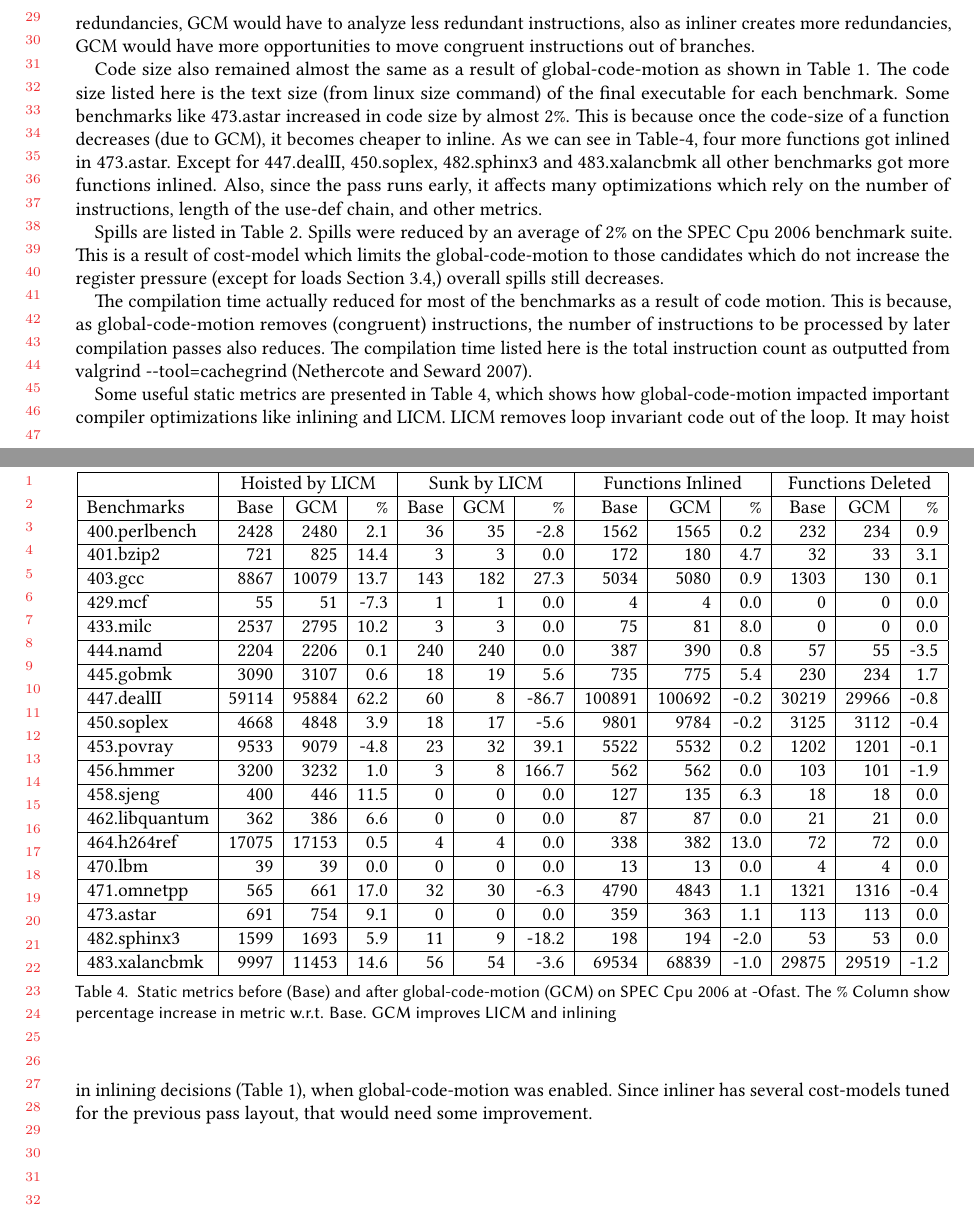
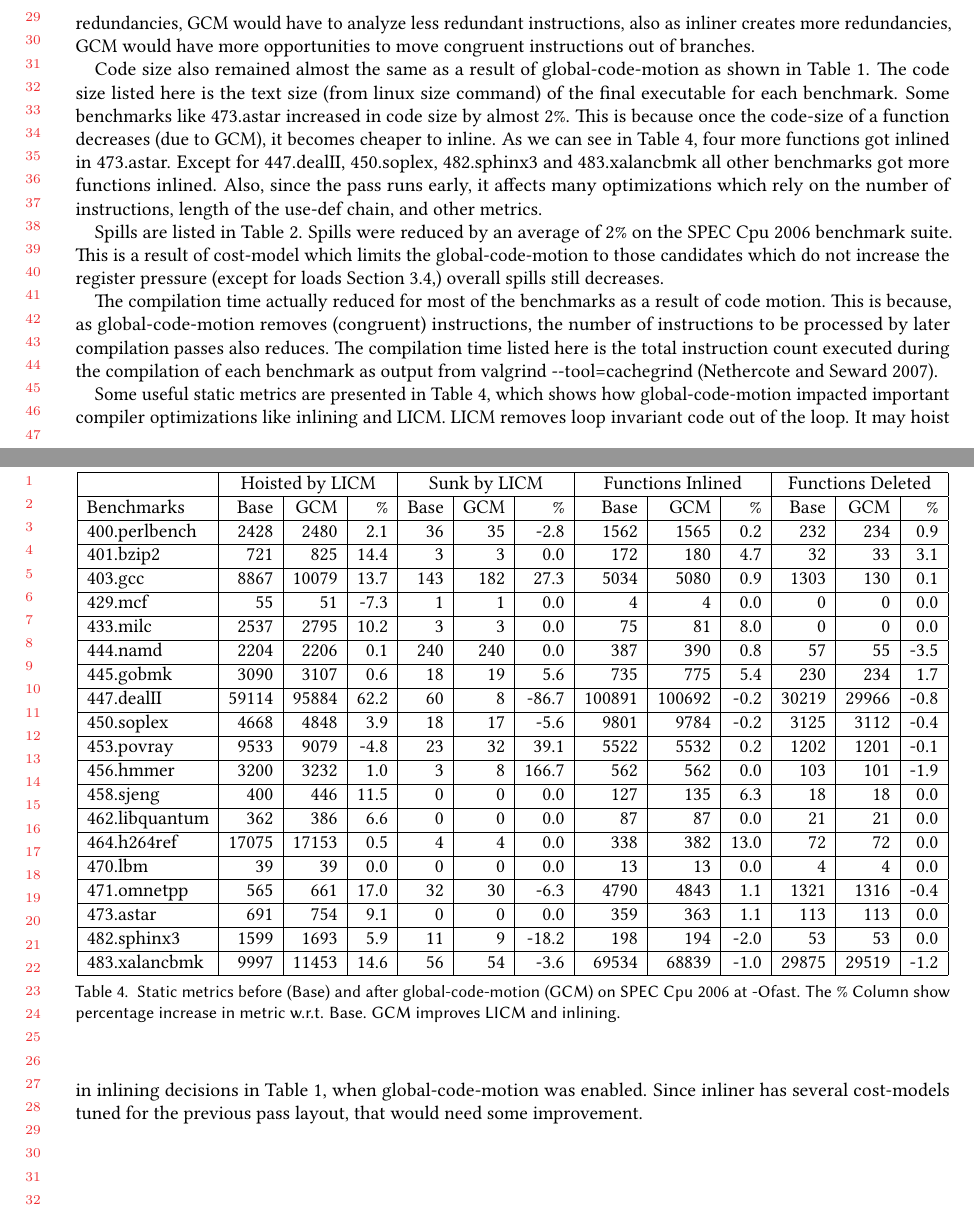
Before and after one commit to reSHARMA/gvn-hoist, a LaTeX paper (paper.tex): two parts of pages 14 and 17 of 19, joined at a grey line, cut so that both start at the same text. Compiled offline with pdfLaTeX.

Commit message:
more fixes

```diff
--- a/paper.tex
+++ b/paper.tex
@@ -1046,7 +1046,7 @@ Table~\ref{tab:code-size}.  The code size listed here is the text size (from
 linux size command) of the final executable for each benchmark.  Some benchmarks
 like 473.astar increased in code size by almost 2\%. This is because once the
 code-size of a function decreases (due to \GCM{}), it becomes cheaper to
-inline. As we can see in Table-\ref{tab:stats}, four more functions got inlined
+inline. As we can see in Table~\ref{tab:stats}, four more functions got inlined
 in 473.astar. Except for 447.dealII, 450.soplex, 482.sphinx3 and 483.xalancbmk
 all other benchmarks got more functions inlined. Also, since the pass runs
 early, it affects many optimizations which rely on the number of instructions,
@@ -1121,10 +1121,12 @@ still decreases.
   \label{tab:compile-time}
 \end{table}
 
-The compilation time actually reduced for most of the benchmarks as a result of code motion.
-This is because, as \gcm{} removes (congruent) instructions, the number of instructions
-to be processed by later compilation passes also reduces. The compilation time listed here
-is the total instruction count as outputted from valgrind -{}-tool=cachegrind \cite{valgrind}.
+The compilation time actually reduced for most of the benchmarks as a result of
+code motion.  This is because, as \gcm{} removes (congruent) instructions, the
+number of instructions to be processed by later compilation passes also
+reduces. The compilation time listed here is the total instruction count
+executed during the compilation of each benchmark as output from valgrind
+-{}-tool=cachegrind \cite{valgrind}.
 
 
 \begin{table}[h!]
@@ -1156,7 +1158,7 @@ is the total instruction count as outputted from valgrind -{}-tool=cachegrind \c
   \end{center}
   \caption{Static metrics before (Base) and after \gcm{} (\GCM{}) on
     \SPEC{} at -Ofast. The \% Column show percentage increase in metric
-    w.r.t. Base. \GCM{} improves LICM and inlining}
+    w.r.t. Base. \GCM{} improves LICM and inlining.}
   \label{tab:stats}
 \end{table}
 
@@ -1256,7 +1259,7 @@ impact when it is run in sync with \GVN{}-\PRE{} just like \GCC{} does.
 With the implementation of \GCM{} in \LLVM{}, the passes which rely on the
 code-size or instruction-counts to make optimization decisions need to be
 revisited. The first candidate would be the inliner. We have seen difference
-in inlining decisions (Table~\ref{tab:code-size}), when \gcm{}
+in inlining decisions in Table~\ref{tab:code-size}, when \gcm{}
 was enabled.  Since inliner has several cost-models tuned for the previous
 pass layout, that would need some improvement.
 
```
Also changed, not shown: paper.pdf, paper.tex (7 more changed lines).
